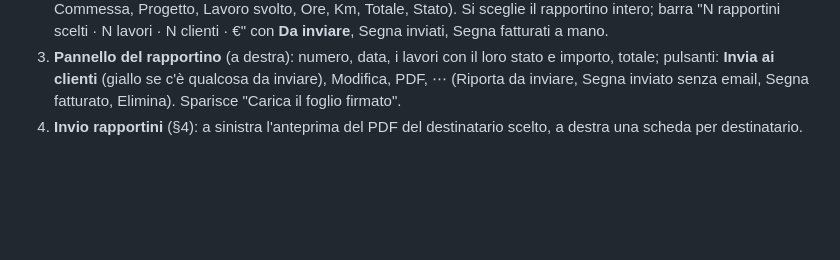
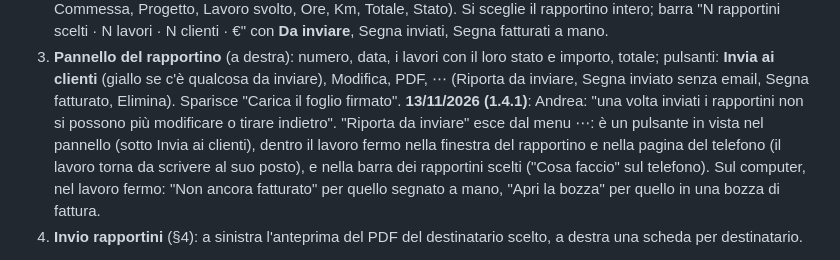
Before and after one commit to postagaspa-star/wisper, a Markdown page: docs/gestionale/rapportino-lavori.md, the part around the change. Drawn GitHub-style; blank space fills up the shorter version.

```diff
--- a/docs/gestionale/rapportino-lavori.md
+++ b/docs/gestionale/rapportino-lavori.md
@@ -124,6 +124,11 @@ Stile di oggi (`docs/aspetto.md`): il design "Fai" è in pausa.
 3. **Pannello del rapportino** (a destra): numero, data, i lavori con il loro stato e importo, totale; pulsanti: **Invia
    ai clienti** (giallo se c'è qualcosa da inviare), Modifica, PDF, ⋯ (Riporta da inviare, Segna inviato senza email,
    Segna fatturato, Elimina). Sparisce "Carica il foglio firmato".
+   **13/11/2026 (1.4.1)**: Andrea: "una volta inviati i rapportini non si possono più modificare o tirare indietro".
+   "Riporta da inviare" esce dal menu ⋯: è un pulsante in vista nel pannello (sotto Invia ai clienti), dentro il lavoro
+   fermo nella finestra del rapportino e nella pagina del telefono (il lavoro torna da scrivere al suo posto), e nella
+   barra dei rapportini scelti ("Cosa faccio" sul telefono). Sul computer, nel lavoro fermo: "Non ancora fatturato" per
+   quello segnato a mano, "Apri la bozza" per quello in una bozza di fattura.
 4. **Invio rapportini** (§4): a sinistra l'anteprima del PDF del destinatario scelto, a destra una scheda per destinatario.
 
 **Testi che stanno nei contenitori**: niente larghezze fisse per i contenitori di testo (pulsanti, pillole, schede, celle):
```
Also changed, not shown: DIARIO.md (+38 -0 lines), README.md (+7 -0 lines), docs/diario/2026-11-13-riporta-computer.png (added), docs/diario/2026-11-13-riporta-pannello-computer.png (added), docs/diario/2026-11-13-riporta-telefono.png (added), 6 other files.
